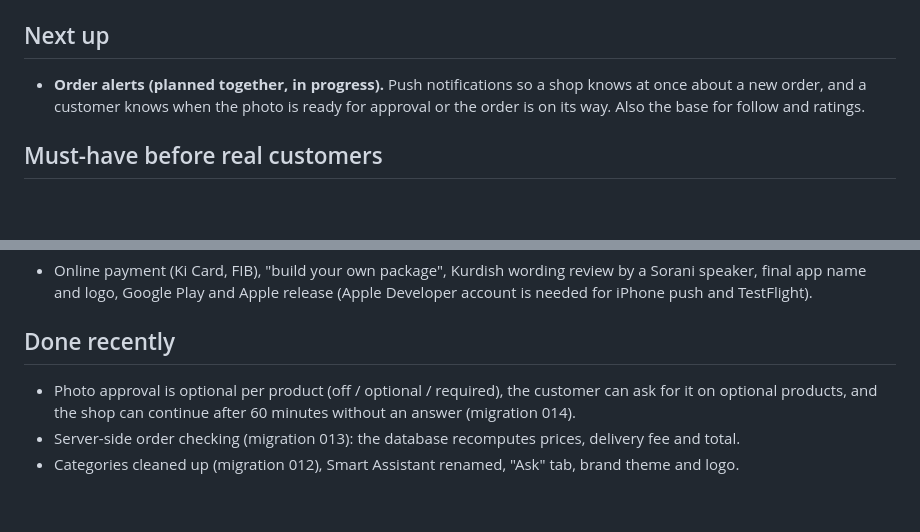
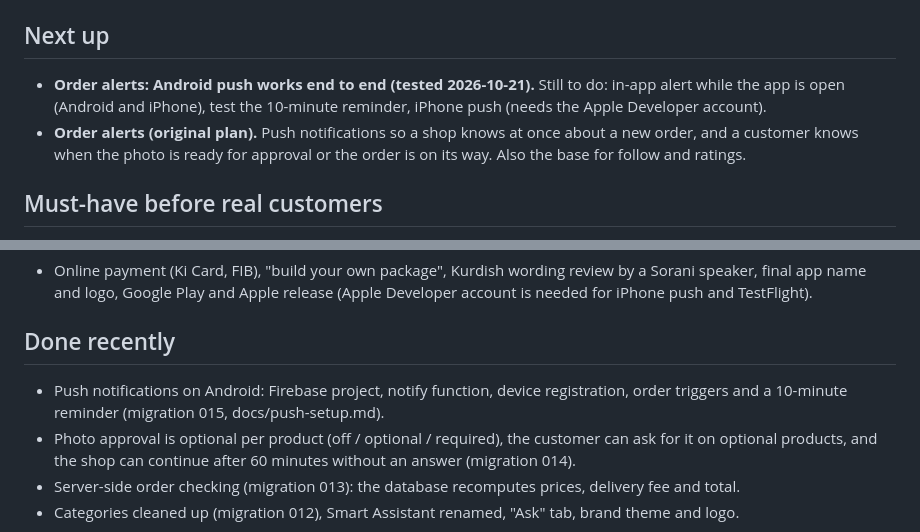
Before and after one commit to ynela-uc/PlantApp, a Markdown page: docs/roadmap.md, 2 parts joined by grey strips. Rendered like a GitHub page; blank space fills up the shorter version.

Commit message:
Roadmap: push notifications status

```diff
--- a/docs/roadmap.md
+++ b/docs/roadmap.md
@@ -33,7 +33,9 @@ Notes and suggested shape (a starting point, to decide together before building)
 - Needs: a `follows` table (customer, shop) with row-level security, plus a limit so shops cannot spam followers.
 
 ## Next up
-- **Order alerts (planned together, in progress).** Push notifications so a shop knows at once about a new order, and a
+- **Order alerts: Android push works end to end (tested 2026-10-21).** Still to do: in-app alert while the app is open (Android and iPhone),
+  test the 10-minute reminder, iPhone push (needs the Apple Developer account).
+- **Order alerts (original plan).** Push notifications so a shop knows at once about a new order, and a
   customer knows when the photo is ready for approval or the order is on its way. Also the base for follow and ratings.
 
 ## Must-have before real customers
@@ -52,6 +54,7 @@ Notes and suggested shape (a starting point, to decide together before building)
   Google Play and Apple release (Apple Developer account is needed for iPhone push and TestFlight).
 
 ## Done recently
+- Push notifications on Android: Firebase project, notify function, device registration, order triggers and a 10-minute reminder (migration 015, docs/push-setup.md).
 - Photo approval is optional per product (off / optional / required), the customer can ask for it on optional products, and the shop can continue after 60 minutes without an answer (migration 014).
 - Server-side order checking (migration 013): the database recomputes prices, delivery fee and total.
 - Categories cleaned up (migration 012), Smart Assistant renamed, "Ask" tab, brand theme and logo.
```
